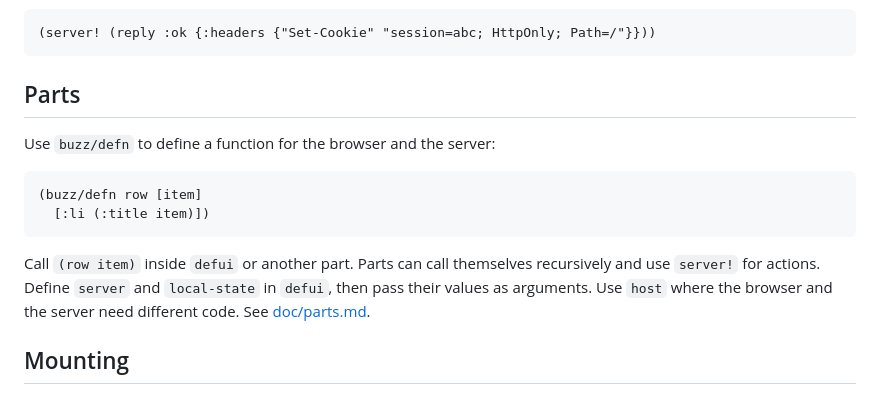
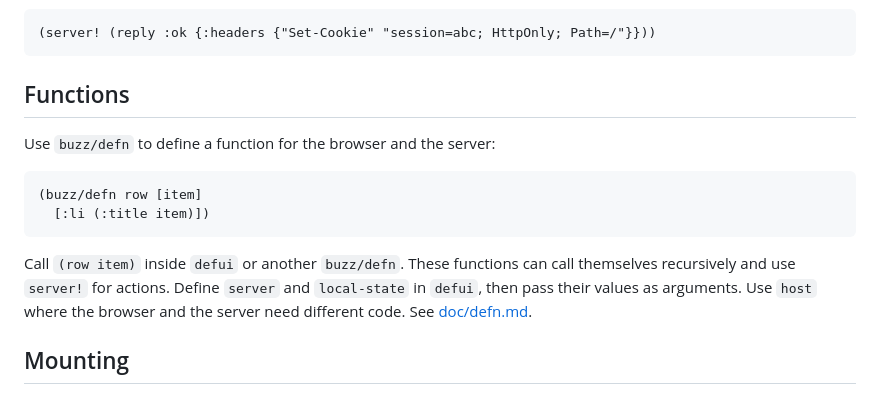
Before and after one commit to borkdude/buzz, a Markdown page: README.md, the part around the change. Rendered like a GitHub page.

Commit message:
Say function instead of part in the docs

````diff
--- a/README.md
+++ b/README.md
@@ -94,7 +94,7 @@ response map as the second argument to set a cookie or other response headers:
 (server! (reply :ok {:headers {"Set-Cookie" "session=abc; HttpOnly; Path=/"}}))
 ```
 
-## Parts
+## Functions
 
 Use `buzz/defn` to define a function for the browser and the server:
 
@@ -103,10 +103,11 @@ Use `buzz/defn` to define a function for the browser and the server:
   [:li (:title item)])
 ```
 
-Call `(row item)` inside `defui` or another part. Parts can call themselves
-recursively and use `server!` for actions. Define `server` and `local-state`
-in `defui`, then pass their values as arguments. Use `host` where the browser
-and the server need different code. See [doc/parts.md](doc/parts.md).
+Call `(row item)` inside `defui` or another `buzz/defn`. These functions can
+call themselves recursively and use `server!` for actions. Define `server` and
+`local-state` in `defui`, then pass their values as arguments. Use `host`
+where the browser and the server need different code. See
+[doc/defn.md](doc/defn.md).
 
 ## Mounting
 
````
Also changed, not shown: doc/defn.md (renamed from doc/parts.md, +24 -19 lines).
